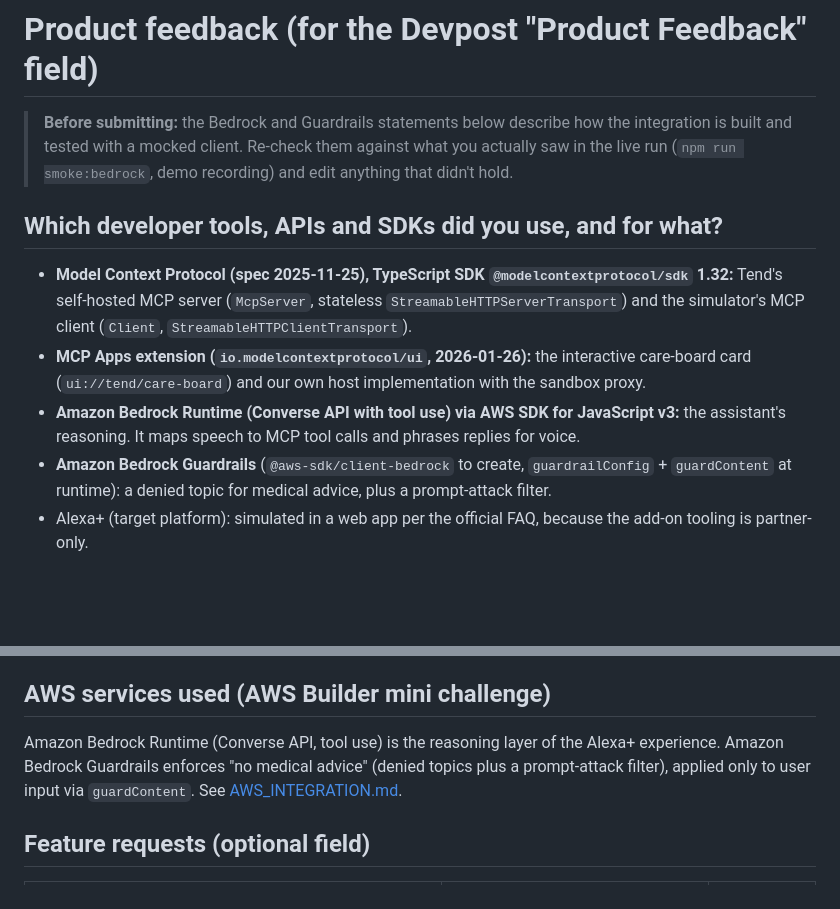
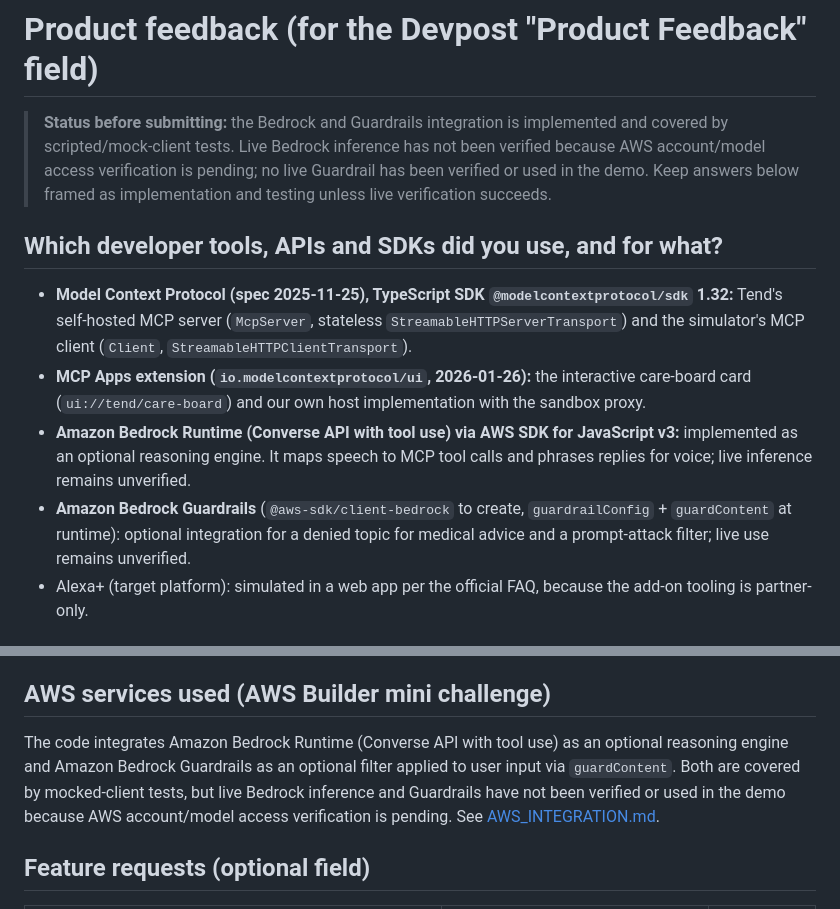
Before and after one commit to SaiPrasadx07/Tend-Care, a Markdown page: docs/PRODUCT_FEEDBACK.md, 2 parts joined by grey strips. Rendered like a GitHub page; blank space fills up the shorter version.

Commit message:
Make Devpost texts honest about unverified Bedrock

```diff
--- a/docs/PRODUCT_FEEDBACK.md
+++ b/docs/PRODUCT_FEEDBACK.md
@@ -1,13 +1,13 @@
 # Product feedback (for the Devpost "Product Feedback" field)
 
-> **Before submitting:** the Bedrock and Guardrails statements below describe how the integration is built and tested with a mocked client. Re-check them against what you actually saw in the live run (`npm run smoke:bedrock`, demo recording) and edit anything that didn't hold.
+> **Status before submitting:** the Bedrock and Guardrails integration is implemented and covered by scripted/mock-client tests. Live Bedrock inference has not been verified because AWS account/model access verification is pending; no live Guardrail has been verified or used in the demo. Keep answers below framed as implementation and testing unless live verification succeeds.
 
 ## Which developer tools, APIs and SDKs did you use, and for what?
 
 - **Model Context Protocol (spec 2025-11-25), TypeScript SDK `@modelcontextprotocol/sdk` 1.32:** Tend's self-hosted MCP server (`McpServer`, stateless `StreamableHTTPServerTransport`) and the simulator's MCP client (`Client`, `StreamableHTTPClientTransport`).
 - **MCP Apps extension (`io.modelcontextprotocol/ui`, 2026-01-26):** the interactive care-board card (`ui://tend/care-board`) and our own host implementation with the sandbox proxy.
-- **Amazon Bedrock Runtime (Converse API with tool use) via AWS SDK for JavaScript v3:** the assistant's reasoning. It maps speech to MCP tool calls and phrases replies for voice.
-- **Amazon Bedrock Guardrails** (`@aws-sdk/client-bedrock` to create, `guardrailConfig` + `guardContent` at runtime): a denied topic for medical advice, plus a prompt-attack filter.
+- **Amazon Bedrock Runtime (Converse API with tool use) via AWS SDK for JavaScript v3:** implemented as an optional reasoning engine. It maps speech to MCP tool calls and phrases replies for voice; live inference remains unverified.
+- **Amazon Bedrock Guardrails** (`@aws-sdk/client-bedrock` to create, `guardrailConfig` + `guardContent` at runtime): optional integration for a denied topic for medical advice and a prompt-attack filter; live use remains unverified.
 - Alexa+ (target platform): simulated in a web app per the official FAQ, because the add-on tooling is partner-only.
 
 ## What worked well?
@@ -34,7 +34,7 @@ MCP hello-world over Streamable HTTP took under an hour with the SDK. A Bedrock
 
 ## AWS services used (AWS Builder mini challenge)
 
-Amazon Bedrock Runtime (Converse API, tool use) is the reasoning layer of the Alexa+ experience. Amazon Bedrock Guardrails enforces "no medical advice" (denied topics plus a prompt-attack filter), applied only to user input via `guardContent`. See [AWS_INTEGRATION.md](AWS_INTEGRATION.md).
+The code integrates Amazon Bedrock Runtime (Converse API with tool use) as an optional reasoning engine and Amazon Bedrock Guardrails as an optional filter applied to user input via `guardContent`. Both are covered by mocked-client tests, but live Bedrock inference and Guardrails have not been verified or used in the demo because AWS account/model access verification is pending. See [AWS_INTEGRATION.md](AWS_INTEGRATION.md).
 
 ## Feature requests (optional field)
 
```
Also changed, not shown: docs/DEVPOST_DESCRIPTION.md (+3 -3 lines).
